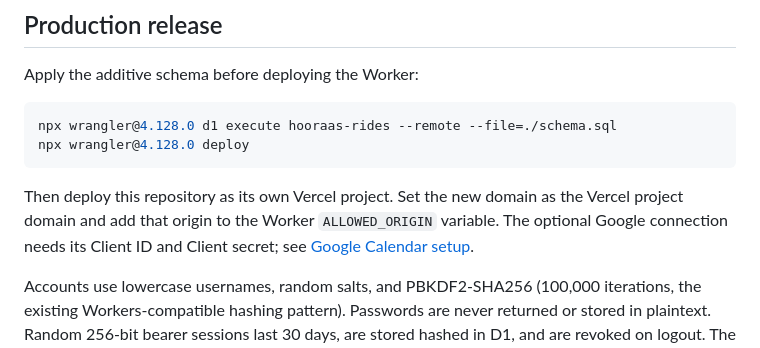
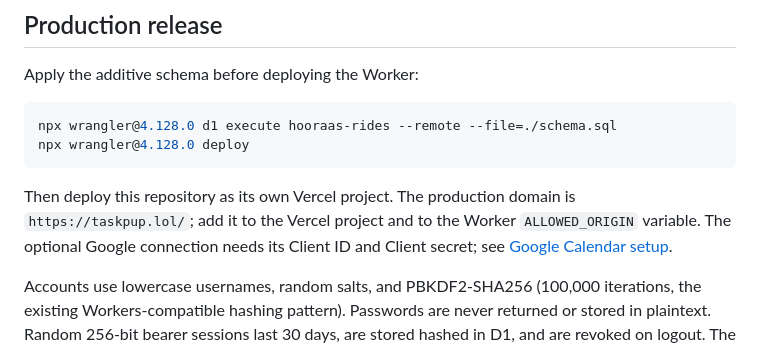
Before and after one commit to ysunkara-27/good-day, a Markdown page: README.md, the part around the change. Rendered like a GitHub page.

Commit message:
Configure Taskpup domain

````diff
--- a/README.md
+++ b/README.md
@@ -52,7 +52,7 @@ npx wrangler@4.128.0 d1 execute hooraas-rides --remote --file=./schema.sql
 npx wrangler@4.128.0 deploy
 ```
 
-Then deploy this repository as its own Vercel project. Set the new domain as the Vercel project domain and add that origin to the Worker `ALLOWED_ORIGIN` variable. The optional Google connection needs its Client ID and Client secret; see [Google Calendar setup](GOOGLE-CALENDAR-SETUP.md).
+Then deploy this repository as its own Vercel project. The production domain is `https://taskpup.lol/`; add it to the Vercel project and to the Worker `ALLOWED_ORIGIN` variable. The optional Google connection needs its Client ID and Client secret; see [Google Calendar setup](GOOGLE-CALENDAR-SETUP.md).
 
 Accounts use lowercase usernames, random salts, and PBKDF2-SHA256 (100,000 iterations, the existing Workers-compatible hashing pattern). Passwords are never returned or stored in plaintext. Random 256-bit bearer sessions last 30 days, are stored hashed in D1, and are revoked on logout. The client keeps the bearer token in localStorage on the existing site origin. All same-origin scripts share this trust boundary. There is no email, password recovery, or account management in v1; the sign-in screen explains this. Auth endpoints rate-limit by IP. Every plan read/write derives its owner from the session. Writes use revision checks; failed saves leave the form intact, and conflicts offer a reload.
 
````
Also changed, not shown: GOOGLE-CALENDAR-SETUP.md (+4 -4 lines).
